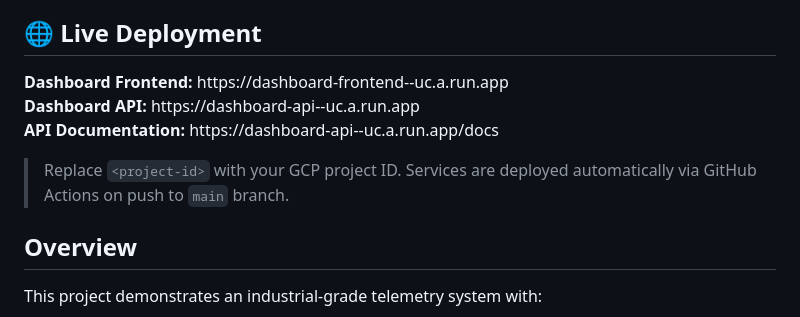
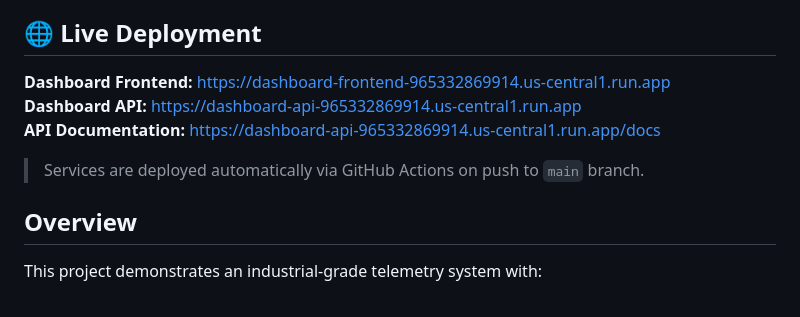
Before and after one commit to ahmadshirwany/industrial-cloud-data-portfolio, a Markdown page: README.md, the part around the change. GitHub-like rendering.

Commit message:
Update README with live deployment URLs

```diff
--- a/README.md
+++ b/README.md
@@ -4,11 +4,11 @@ A production-ready cloud data pipeline with real-time monitoring dashboard, micr
 
 ## 🌐 Live Deployment
 
-**Dashboard Frontend:** https://dashboard-frontend-<project-id>-uc.a.run.app
-**Dashboard API:** https://dashboard-api-<project-id>-uc.a.run.app
-**API Documentation:** https://dashboard-api-<project-id>-uc.a.run.app/docs
+**Dashboard Frontend:** https://dashboard-frontend-965332869914.us-central1.run.app
+**Dashboard API:** https://dashboard-api-965332869914.us-central1.run.app
+**API Documentation:** https://dashboard-api-965332869914.us-central1.run.app/docs
 
-> Replace `<project-id>` with your GCP project ID. Services are deployed automatically via GitHub Actions on push to `main` branch.
+> Services are deployed automatically via GitHub Actions on push to `main` branch.
 
 ## Overview
 
```
